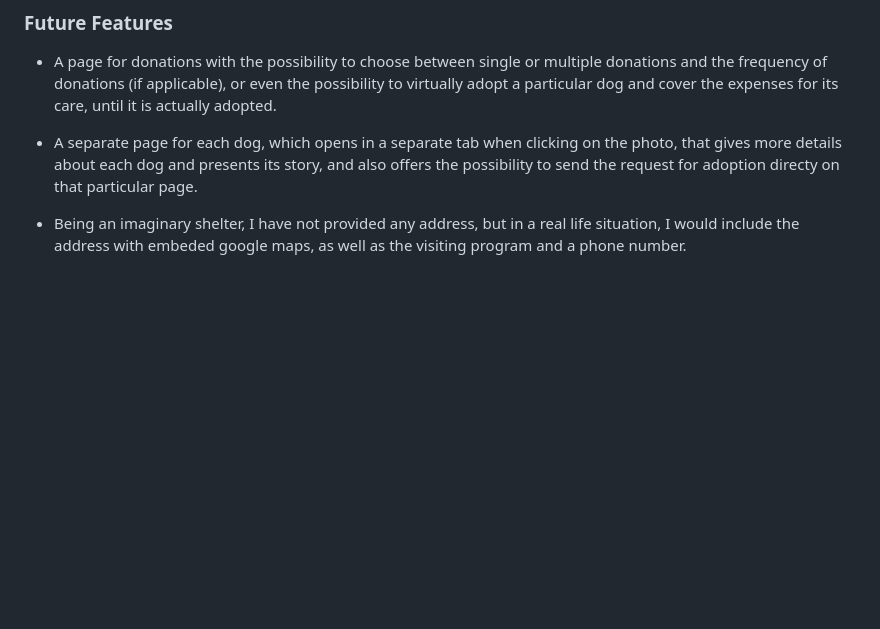
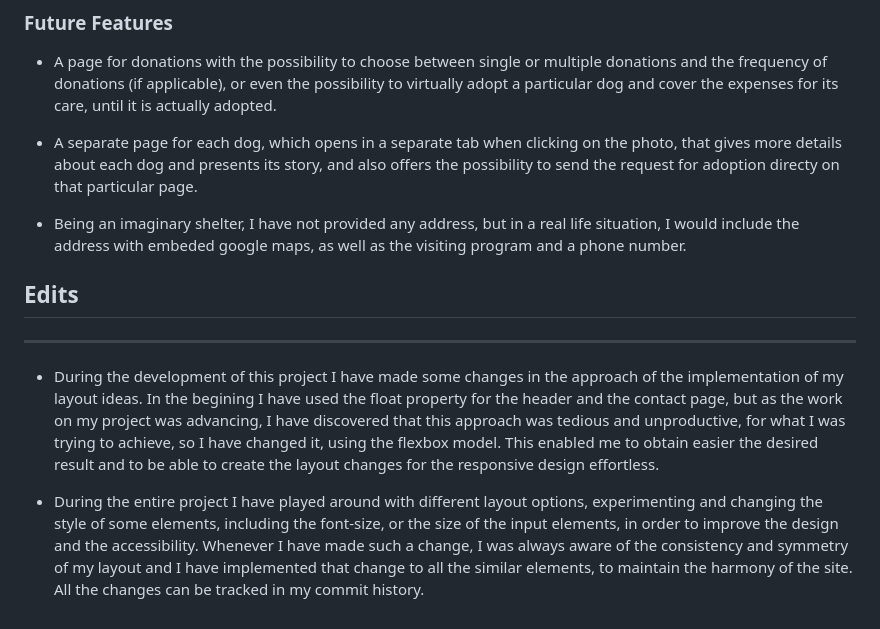
Before and after one commit to Brindusa22/get-a-pet, a Markdown page: README.md, the part around the change. Drawn GitHub-style; blank space fills up the shorter version.

Commit message:
Add Edits to README page

```diff
--- a/README.md
+++ b/README.md
@@ -133,3 +133,11 @@ I have used the same fonts *Montserrat* and *Roboto*, as well as all the four co
   * A separate page for each dog, which opens in a separate tab when clicking on the photo, that gives more details about each dog and presents its story, and also offers the possibility to send the request for adoption directy on that particular page.
 
   * Being an imaginary shelter, I have not provided any address, but in a real life situation, I would include the address with embeded google maps, as well as the visiting program and a phone number.
+
+
+## Edits
+***
+
+  * During the development of this project I have made some changes in the approach of the implementation of my layout ideas. In the begining I have used the float property for the header and the contact page, but as the work on my project was advancing, I have discovered that this approach was tedious and unproductive, for what I was trying to achieve, so I have changed it, using the flexbox model. This enabled me to obtain easier the desired result and to be able to create the layout changes for the responsive design effortless.
+
+  * During the entire project I have played around with different layout options, experimenting and changing the style of some elements, including the font-size, or the size of the input elements, in order to improve the design and the accessibility.  Whenever I have made such a change, I was always aware of the consistency and symmetry of my layout and I have implemented that change to all the similar elements, to maintain the harmony of the site. All the changes can be tracked in my commit history.
```
